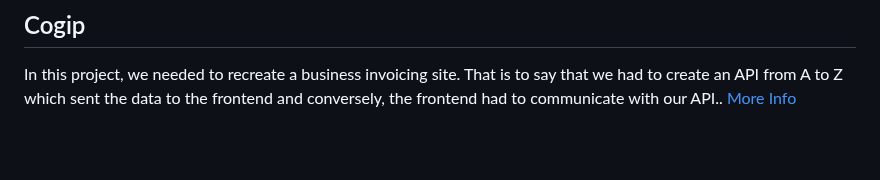
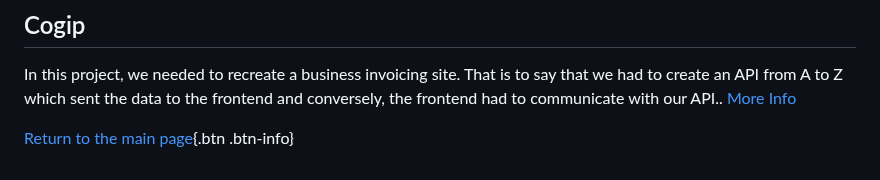
Before and after one commit to MJordanBecode/Becode, a Markdown page: README.md, the part around the change. Drawn GitHub-style; blank space fills up the shorter version.

```diff
--- a/README.md
+++ b/README.md
@@ -59,3 +59,5 @@ In this project, we had to recreate the Pokédex from the pokemon game. So displ
 
 ## Cogip
 In this project, we needed to recreate a business invoicing site. That is to say that we had to create an API from A to Z which sent the data to the frontend and conversely, the frontend had to communicate with our API.. [More Info]()
+
+[Return to the main page](#){.btn .btn-info}
```
